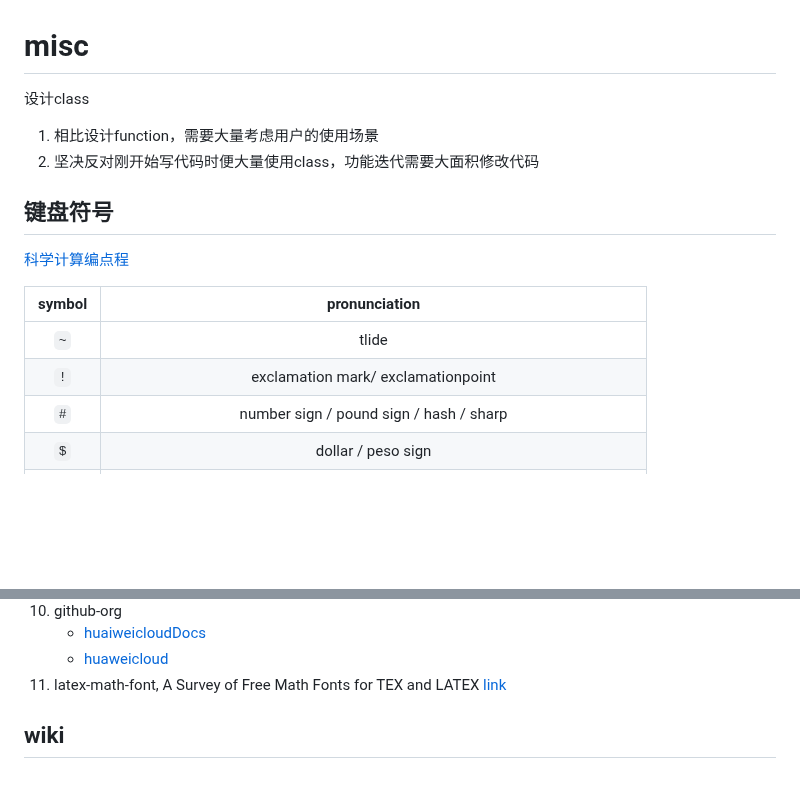
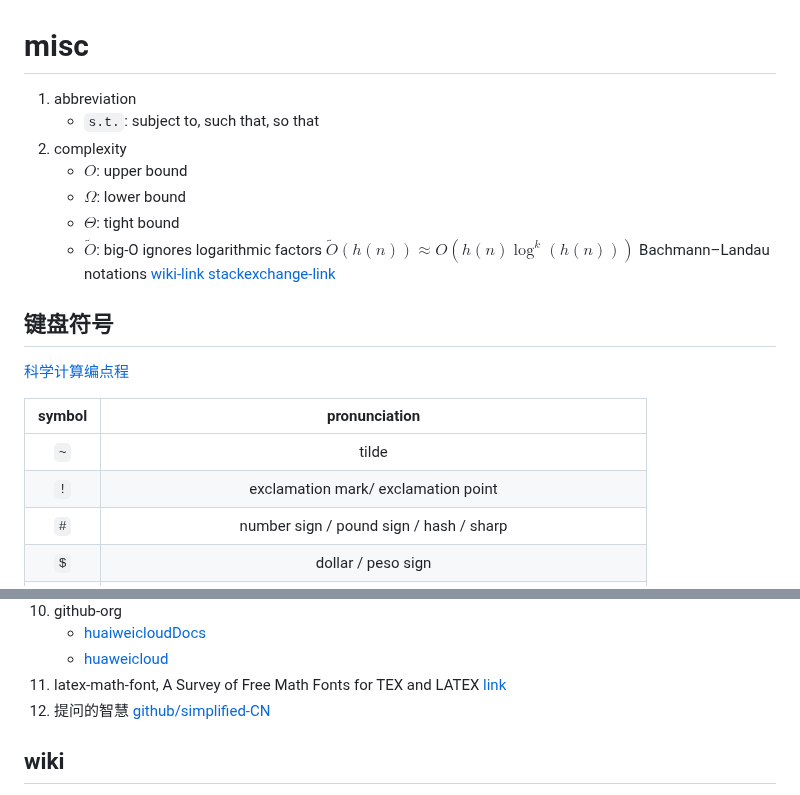
Before and after one commit to husisy/klearning, a Markdown page: misc/misc.md, 2 parts joined by grey strips. GitHub-like rendering; blank space fills up the shorter version.

Commit message:
misc/misc ignore

```diff
--- a/misc/misc.md
+++ b/misc/misc.md
@@ -1,9 +1,12 @@
 # misc
 
-设计class
-
-1. 相比设计function，需要大量考虑用户的使用场景
-2. 坚决反对刚开始写代码时便大量使用class，功能迭代需要大面积修改代码
+1. abbreviation
+   * `s.t.`: subject to, such that, so that
+2. complexity
+   * $O$: upper bound
+   * $\Omega$: lower bound
+   * $\Theta$: tight bound
+   * $\tilde{O}$: big-O ignores logarithmic factors $\tilde{O}(h(n)) \approx O(h(n)\log^k(h(n)))$ Bachmann–Landau notations [wiki-link](https://en.wikipedia.org/w/index.php?title=Big_O_notation) [stackexchange-link](https://cs.stackexchange.com/a/63265)
 
 ## 键盘符号
 
@@ -11,8 +14,8 @@
 
 | symbol | pronunciation |
 | :-: | :-: |
-| `~` | tlide |
-| `!` | exclamation mark/ exclamationpoint |
+| `~` | tilde |
+| `!` | exclamation mark/ exclamation point |
 | `#` | number sign / pound sign / hash / sharp |
 | `$` | dollar / peso sign |
 | `%` | percent sign |
@@ -62,6 +65,7 @@
     * [huaiweicloudDocs](https://github.com/huaweicloudDocs)
     * [huaweicloud](https://github.com/huaweicloud)
 11. latex-math-font, A Survey of Free Math Fonts for TEX and LATEX [link](https://tug.org/pracjourn/2006-1/hartke/hartke.pdf)
+12. 提问的智慧 [github/simplified-CN](https://github.com/ryanhanwu/How-To-Ask-Questions-The-Smart-Way/blob/main/README-zh_CN.md)
 
 ## wiki
 
```
